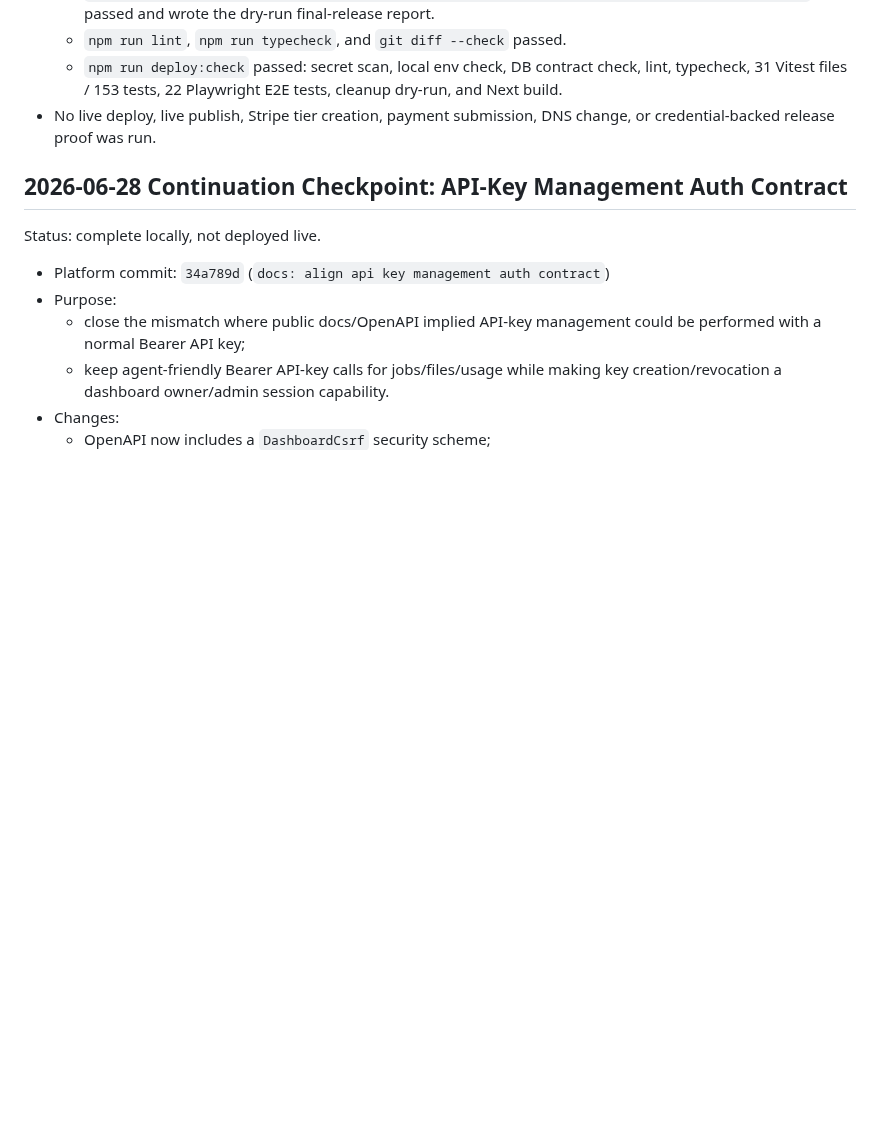
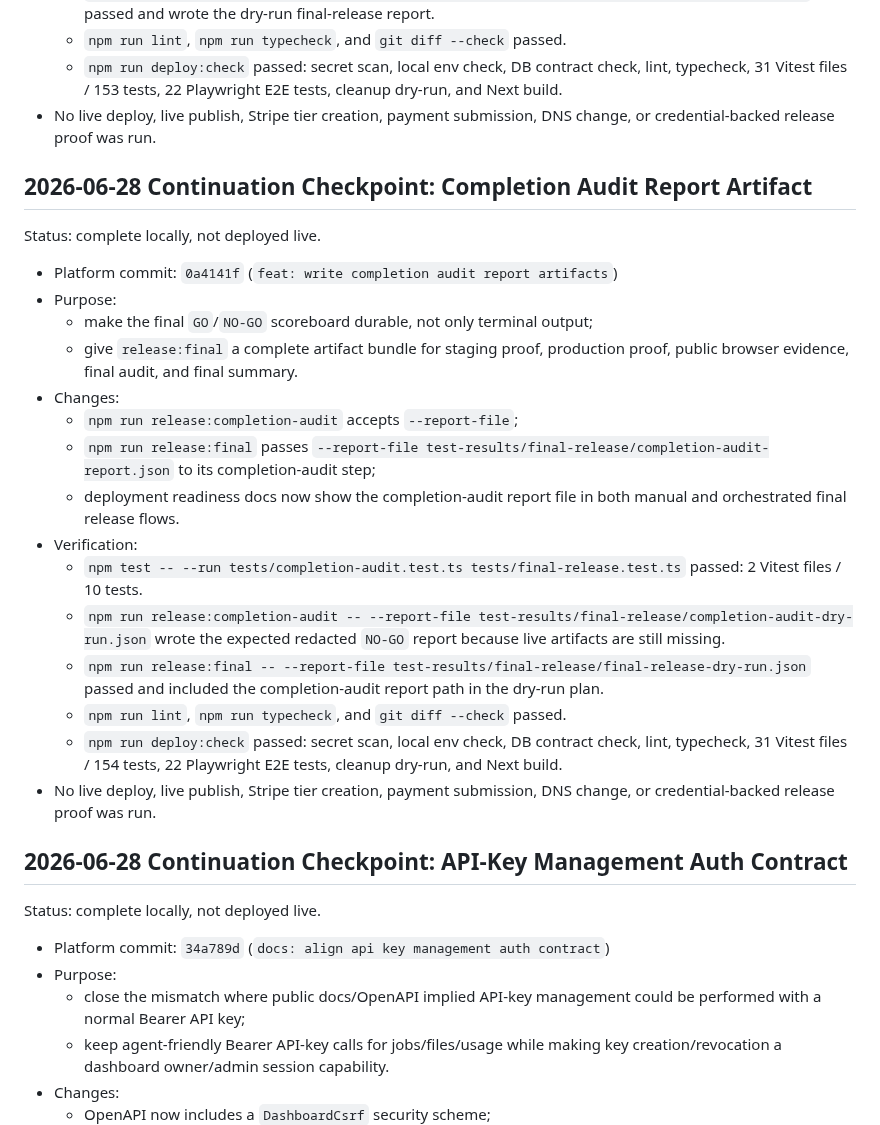
Before and after one commit to TheRefreshCNFT/webot-site, a Markdown page: .handoffs/WEBOT_PLATFORM_DELUXE_CONTINUATION_2026-06-28.md, the part around the change. Drawn GitHub-style; blank space fills up the shorter version.

Commit message:
docs: record completion audit artifact output

```diff
--- a/.handoffs/WEBOT_PLATFORM_DELUXE_CONTINUATION_2026-06-28.md
+++ b/.handoffs/WEBOT_PLATFORM_DELUXE_CONTINUATION_2026-06-28.md
@@ -1874,6 +1874,37 @@ Status: complete locally, not deployed live.
 - No live deploy, live publish, Stripe tier creation, payment submission, DNS
   change, or credential-backed release proof was run.
 
+## 2026-06-28 Continuation Checkpoint: Completion Audit Report Artifact
+
+Status: complete locally, not deployed live.
+
+- Platform commit: `0a4141f` (`feat: write completion audit report artifacts`)
+- Purpose:
+  - make the final `GO`/`NO-GO` scoreboard durable, not only terminal output;
+  - give `release:final` a complete artifact bundle for staging proof,
+    production proof, public browser evidence, final audit, and final summary.
+- Changes:
+  - `npm run release:completion-audit` accepts `--report-file`;
+  - `npm run release:final` passes
+    `--report-file test-results/final-release/completion-audit-report.json`
+    to its completion-audit step;
+  - deployment readiness docs now show the completion-audit report file in both
+    manual and orchestrated final release flows.
+- Verification:
+  - `npm test -- --run tests/completion-audit.test.ts tests/final-release.test.ts`
+    passed: 2 Vitest files / 10 tests.
+  - `npm run release:completion-audit -- --report-file test-results/final-release/completion-audit-dry-run.json`
+    wrote the expected redacted `NO-GO` report because live artifacts are still
+    missing.
+  - `npm run release:final -- --report-file test-results/final-release/final-release-dry-run.json`
+    passed and included the completion-audit report path in the dry-run plan.
+  - `npm run lint`, `npm run typecheck`, and `git diff --check` passed.
+  - `npm run deploy:check` passed: secret scan, local env check, DB contract
+    check, lint, typecheck, 31 Vitest files / 154 tests, 22 Playwright E2E
+    tests, cleanup dry-run, and Next build.
+- No live deploy, live publish, Stripe tier creation, payment submission, DNS
+  change, or credential-backed release proof was run.
+
 ## 2026-06-28 Continuation Checkpoint: API-Key Management Auth Contract
 
 Status: complete locally, not deployed live.
```
Also changed, not shown: .handoffs/CURRENT_STATE.md (+25 -0 lines), ACTIVE_STATE.md (+2 -1 lines).
